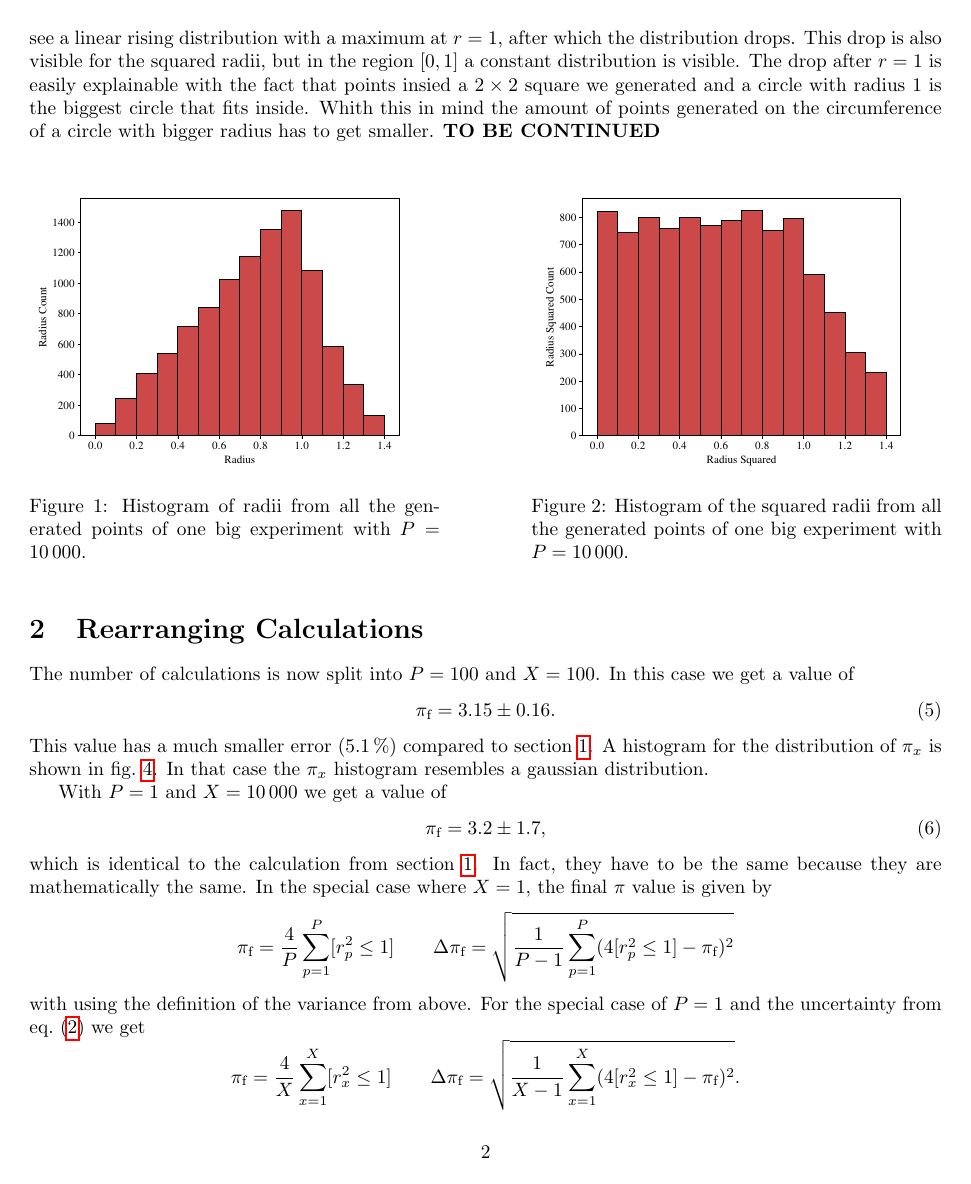
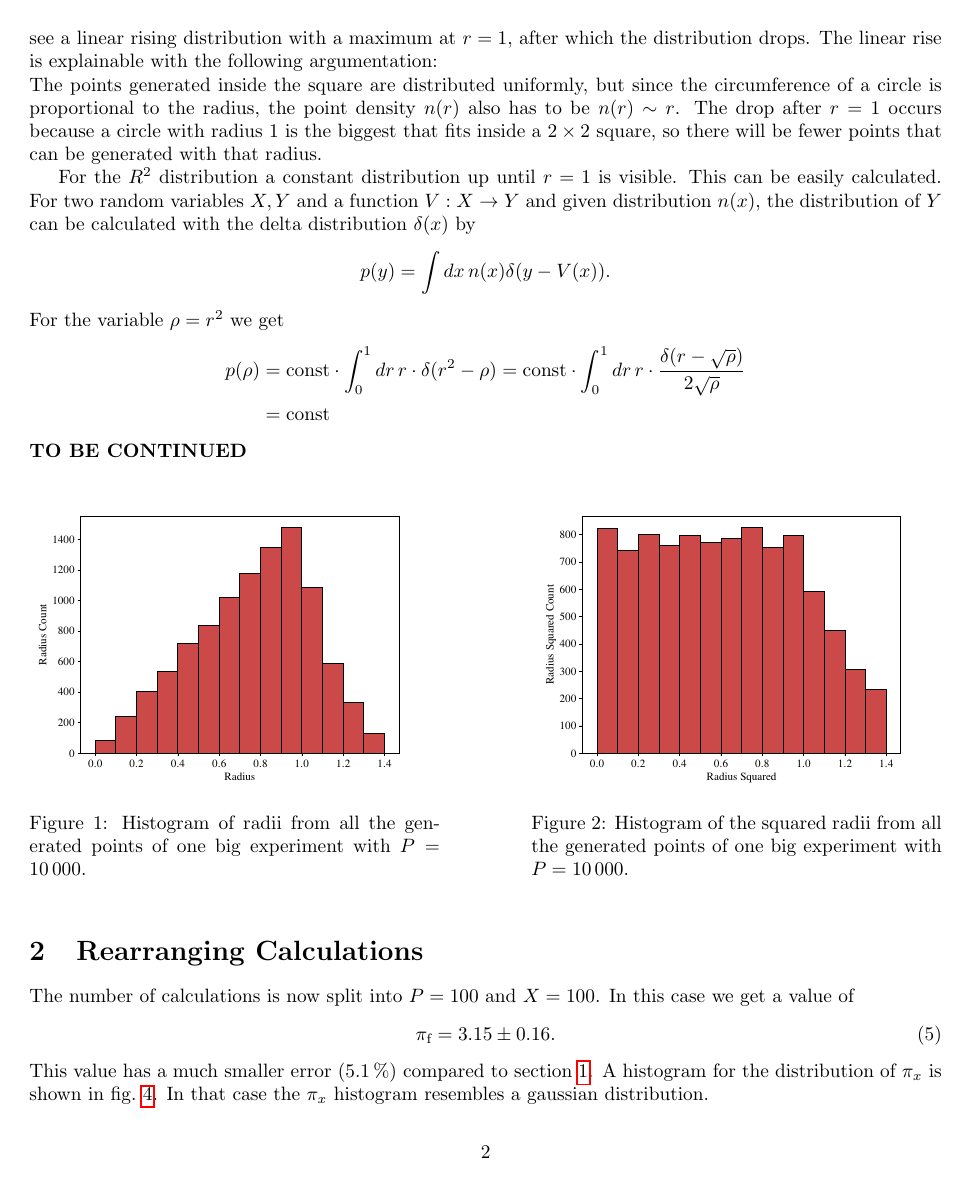
Before and after one commit to rojinaks/ComputationalPhysics, a LaTeX problem sheet (Exercise 1/tex/main.tex, which reads Exercise 1/tex/ex1.tex): page 2 of 6. Compiled offline with pdfLaTeX.

Commit message:
nearly done

```diff
--- a/Exercise 1/tex/ex1.tex
+++ b/Exercise 1/tex/ex1.tex
@@ -17,12 +17,26 @@ When doing just one experiment, the distribution of the generated points is
 of interest. For this the histogram of the radii $R = \sqrt{X^2 + Y^2}$
 and the squared radii are plotted in \cref{fig:radii_hist,fig:radii_squared_hist}.
 For the radii we can see a linear rising distribution with a maximum at $r=1$, after which
-the distribution drops. This drop is also visible for the squared radii, but
-in the region $[0,1]$ a constant distribution is visible. The drop after
-$r=1$ is easily explainable with the fact that points insied a $2\times 2$ square
-we generated and a circle with radius $1$ is the biggest circle that fits inside.
-Whith this in mind the amount of points generated on the circumference of a
-circle with bigger radius has to get smaller.
+the distribution drops.
+The linear rise is explainable with the following argumentation:\\
+The points generated inside the square are distributed uniformly, but since
+the circumference of a circle is proportional to the radius, the point density $n(r)$
+also has to be $n(r)\sim  r$. The drop after $r = 1$ occurs because
+a circle with radius $1$ is the biggest that fits inside a $2\times 2$
+square, so there will be fewer points that can be generated with that radius.\par
+For the $R^2$ distribution a constant distribution up until $r=1$ is visible.
+This can be easily calculated. For two random variables $X, Y$ and
+a function $V: X \rightarrow Y$ and given distribution $n(x)$, the distribution of
+$Y$ can be calculated with the delta distribution $\delta(x)$ by
+\[
+    p(y) = \int dx\, n(x) \delta(y - V(x)).
+\]
+For the variable $\rho = r^2$ we get
+\begin{align*}
+    p(\rho) &= \text{const}\cdot\int_0^1 dr\, r\cdot\delta(r^2 - \rho)
+     = \text{const}\cdot\int_0^1 dr\, r \cdot \frac{\delta(r - \sqrt\rho)}{2\sqrt\rho}\\
+     &= \text{const }
+\end{align*}
 \textbf{TO BE CONTINUED}
 
 
```
Also changed, not shown: Exercise 1/tex/tables/ex1.5_table.tex (+6 -7 lines), Exercise 1/tex/figs/1.5_uncertainty_function_of_p.pdf, Exercise 1/tex/figs/1.5_uncertainty_function_of_x.pdf, Exercise 1/tex/figs/ex1.5_px_combinations.pdf, Exercise 1/tex/main.pdf, 2 other files.
